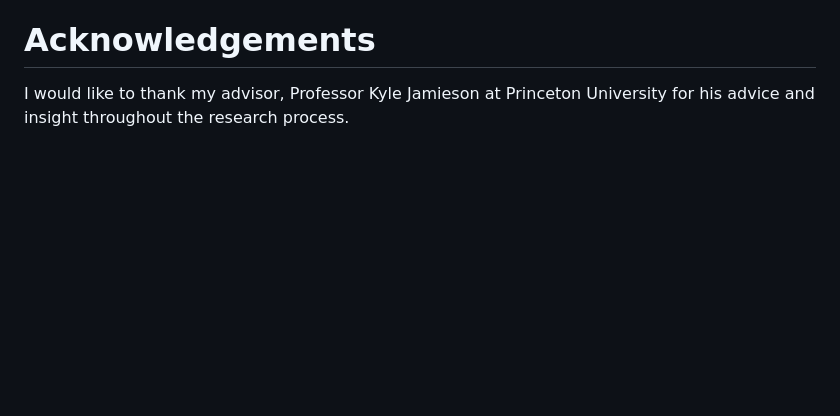
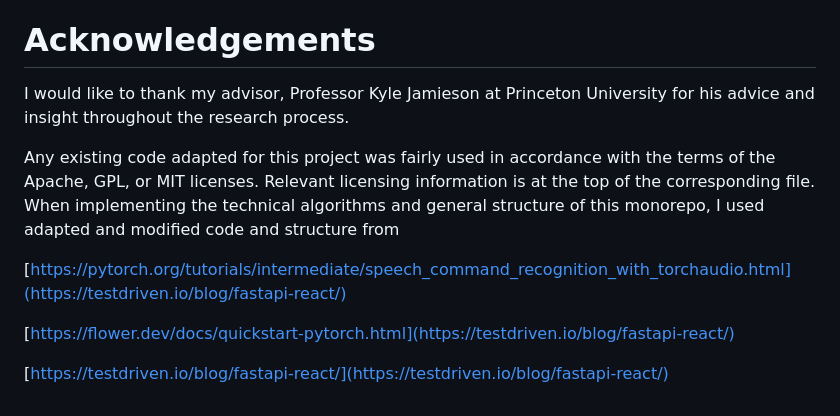
Before and after one commit to C-Loftus/Princeton-Thesis, a Markdown page: doc/main.md, the part around the change printed below. GitHub-like rendering; blank space fills up the shorter version.

```diff
--- a/doc/main.md
+++ b/doc/main.md
@@ -625,3 +625,11 @@ Additionally, as we have seen in the case of Linux mobile devices, before a mode
 # Acknowledgements
 
 I would like to thank my advisor, Professor Kyle Jamieson at Princeton University for his advice and insight throughout the research process.
+
+Any existing code adapted for this project was fairly used in accordance with the terms of the Apache, GPL, or MIT licenses. Relevant licensing information is at the top of the corresponding file. When implementing the technical algorithms and general structure of this monorepo, I used adapted and modified code and structure from
+
+[https://pytorch.org/tutorials/intermediate/speech_command_recognition_with_torchaudio.html](https://testdriven.io/blog/fastapi-react/)
+
+[https://flower.dev/docs/quickstart-pytorch.html](https://testdriven.io/blog/fastapi-react/)
+
+[https://testdriven.io/blog/fastapi-react/](https://testdriven.io/blog/fastapi-react/)
```
Also changed, not shown: other parts of doc/main.md (+6 -6 lines), doc/assets/frontend.png (added), 5 other files.
